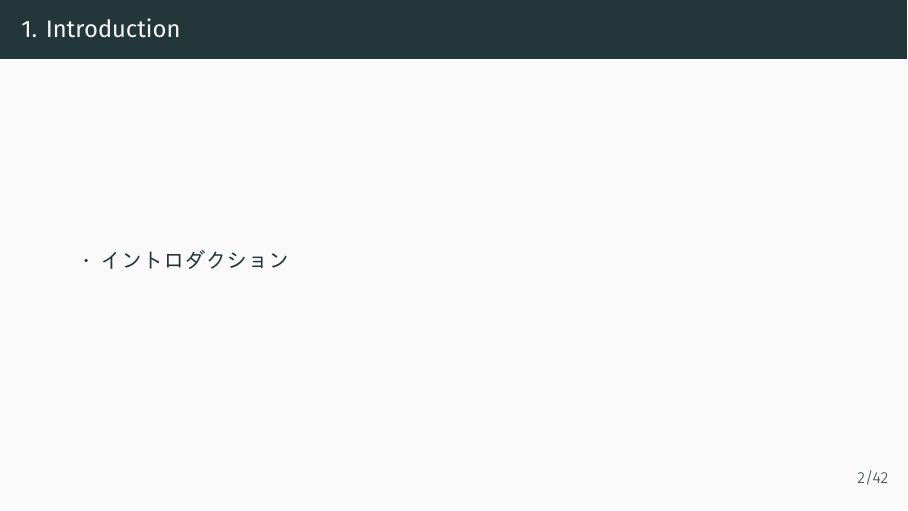
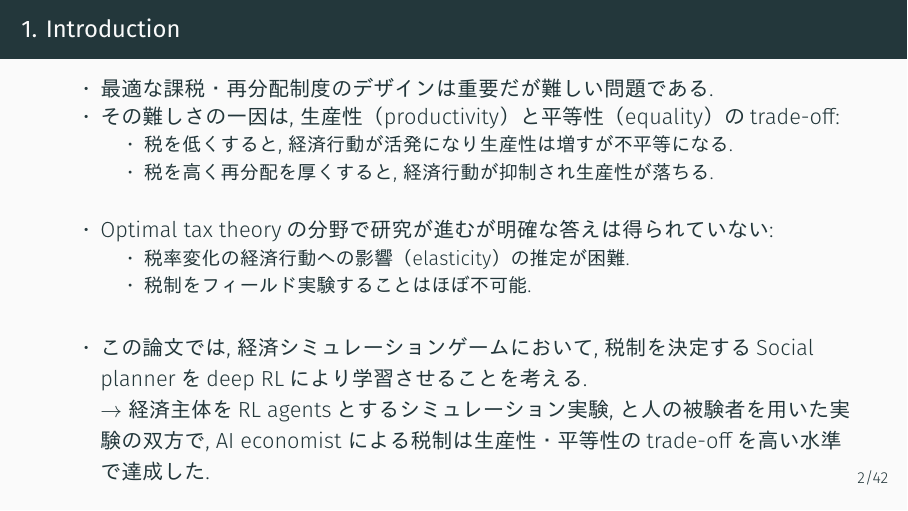
Before and after one commit to miiitomi/ai-economist-slide, LaTeX slides (rl-gt-seminar/aieconomist_slide_zemi.tex): page 3 of 43. The pictures show the PDF file rl-gt-seminar/aieconomist_slide_zemi.pdf that the author committed with the source.

Commit message:
introduction

```diff
--- a/rl-gt-seminar/aieconomist_slide_zemi.tex
+++ b/rl-gt-seminar/aieconomist_slide_zemi.tex
@@ -31,7 +31,21 @@
 \section{1. Introduction}
 \begin{frame}{1. Introduction}
     \begin{itemize}
-        \item イントロダクション
+        \item 最適な課税・再分配制度のデザインは重要だが難しい問題である.
+        \item その難しさの一因は, 生産性（productivity）と平等性（equality）のtrade-off:
+        \begin{itemize}
+            \item 税を低くすると, 経済行動が活発になり生産性は増すが不平等になる.
+            \item 税を高く再分配を厚くすると, 経済行動が抑制され生産性が落ちる.
+        \end{itemize}
+        　\\
+        \item Optimal tax theoryの分野で研究が進むが明確な答えは得られていない:
+        \begin{itemize}
+            \item 税率変化の経済行動への影響（elasticity）の推定が困難.
+            \item 税制をフィールド実験することはほぼ不可能.
+        \end{itemize}
+        　\\
+        \item この論文では, 経済シミュレーションゲームにおいて, 税制を決定するSocial plannerをdeep RLにより学習させることを考える.\\
+        $\to$ 経済主体をRL agentsとするシミュレーション実験, と人の被験者を用いた実験の双方で, AI economist による税制は生産性・平等性のtrade-offを高い水準で達成した.
     \end{itemize}
 \end{frame}
 
```
Also changed, not shown: rl-gt-seminar/aieconomist_slide_zemi.pdf.
